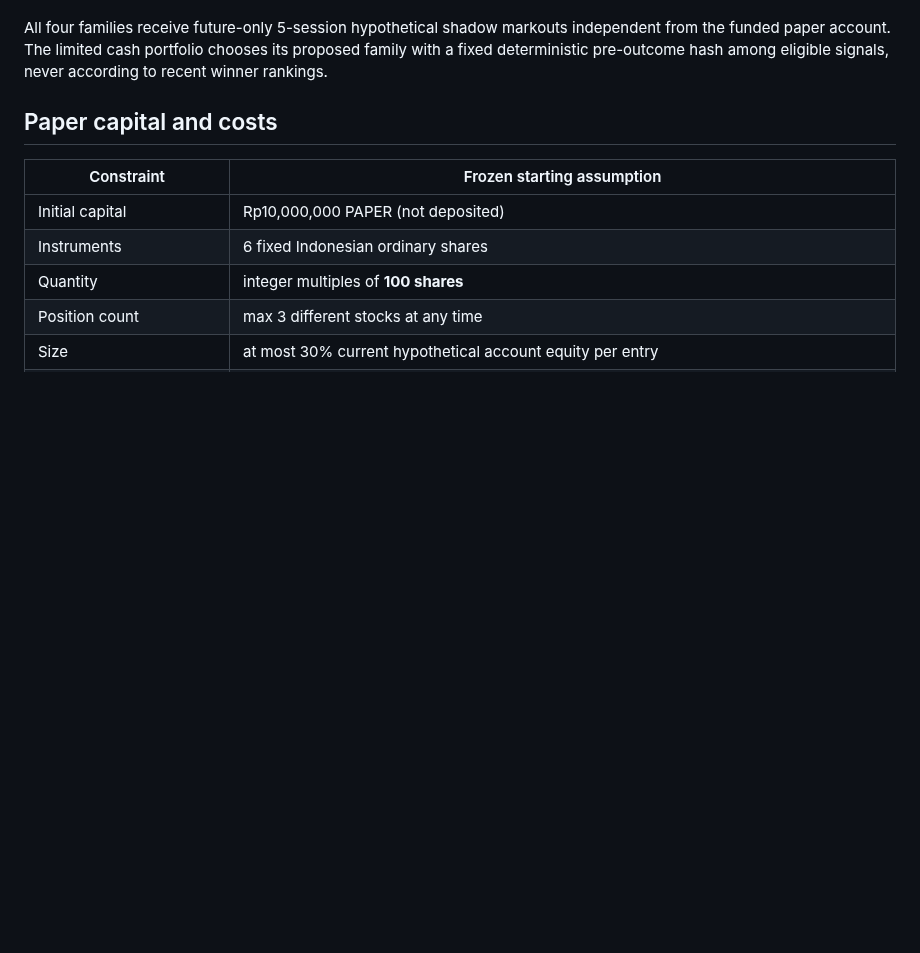
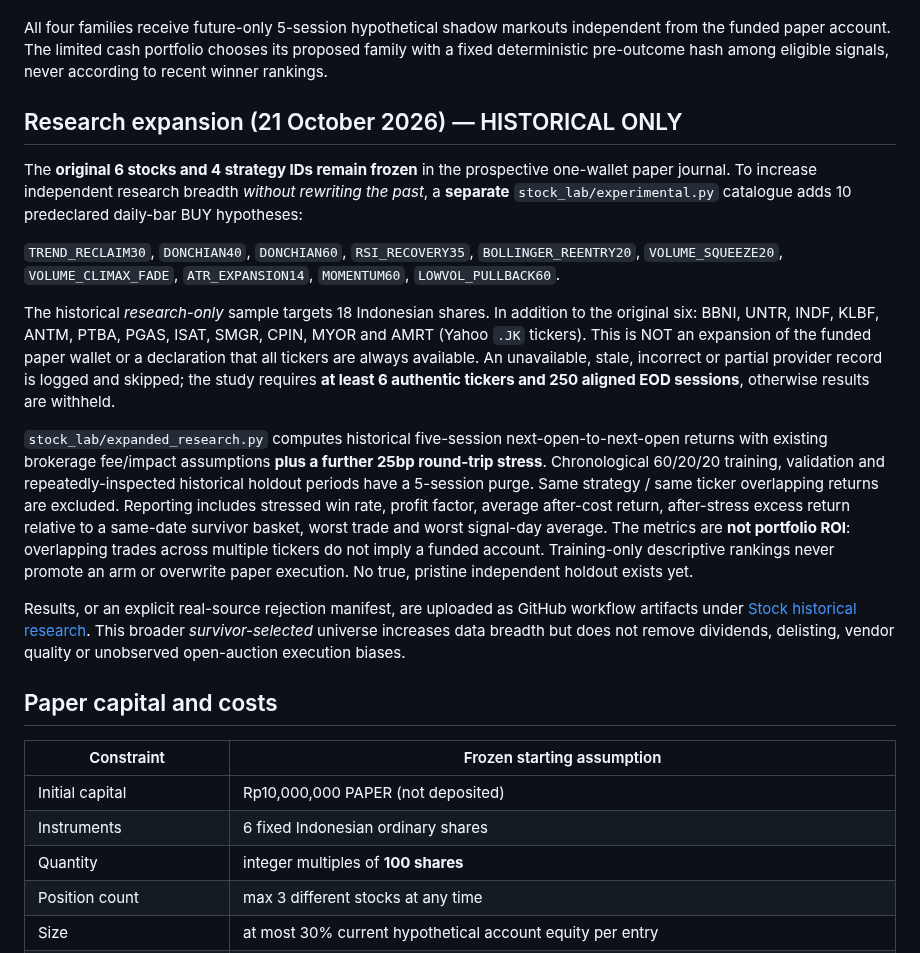
Before and after one commit to 0xzein-eth/crypto-strategy-lab, a Markdown page: stock_lab/README.md, the part around the change. Drawn GitHub-style; blank space fills up the shorter version.

Commit message:
docs(idx): distinguish eighteen-stock historical research from frozen funded six-stock wallet

```diff
--- a/stock_lab/README.md
+++ b/stock_lab/README.md
@@ -62,6 +62,46 @@ shadow markouts independent from the funded paper account.
 The limited cash portfolio chooses its proposed family with a
 fixed deterministic pre-outcome hash among eligible signals,
 never according to recent winner rankings.
+
+## Research expansion (21 October 2026) — HISTORICAL ONLY
+
+The **original 6 stocks and 4 strategy IDs remain frozen** in the prospective
+one-wallet paper journal. To increase independent research breadth *without
+rewriting the past*, a **separate** `stock_lab/experimental.py` catalogue adds
+10 predeclared daily-bar BUY hypotheses:
+
+`TREND_RECLAIM30`, `DONCHIAN40`, `DONCHIAN60`, `RSI_RECOVERY35`,
+`BOLLINGER_REENTRY20`, `VOLUME_SQUEEZE20`,
+`VOLUME_CLIMAX_FADE`, `ATR_EXPANSION14`, `MOMENTUM60`,
+`LOWVOL_PULLBACK60`.
+
+The historical *research-only* sample targets 18 Indonesian shares. In
+addition to the original six: BBNI, UNTR, INDF, KLBF, ANTM, PTBA, PGAS,
+ISAT, SMGR, CPIN, MYOR and AMRT (Yahoo `.JK` tickers). This is NOT an
+expansion of the funded paper wallet or a declaration that all tickers are
+always available. An unavailable, stale, incorrect or partial provider
+record is logged and skipped; the study requires **at least 6 authentic
+tickers and 250 aligned EOD sessions**, otherwise results are withheld.
+
+`stock_lab/expanded_research.py` computes historical five-session
+next-open-to-next-open returns with existing brokerage fee/impact
+assumptions **plus a further 25bp round-trip stress**. Chronological
+60/20/20 training, validation and repeatedly-inspected historical
+holdout periods have a 5-session purge. Same strategy / same ticker
+overlapping returns are excluded. Reporting includes stressed win rate,
+profit factor, average after-cost return, after-stress excess return
+relative to a same-date survivor basket, worst trade and worst
+signal-day average. The metrics are **not portfolio ROI**: overlapping
+trades across multiple tickers do not imply a funded account.
+Training-only descriptive rankings never promote an arm or overwrite
+paper execution. No true, pristine independent holdout exists yet.
+
+Results, or an explicit real-source rejection manifest, are uploaded
+as GitHub workflow artifacts under
+[Stock historical research](../.github/workflows/stock-lab-research.yml).
+This broader *survivor-selected* universe increases data breadth but
+does not remove dividends, delisting, vendor quality or unobserved
+open-auction execution biases.
 
 ## Paper capital and costs
 
```
